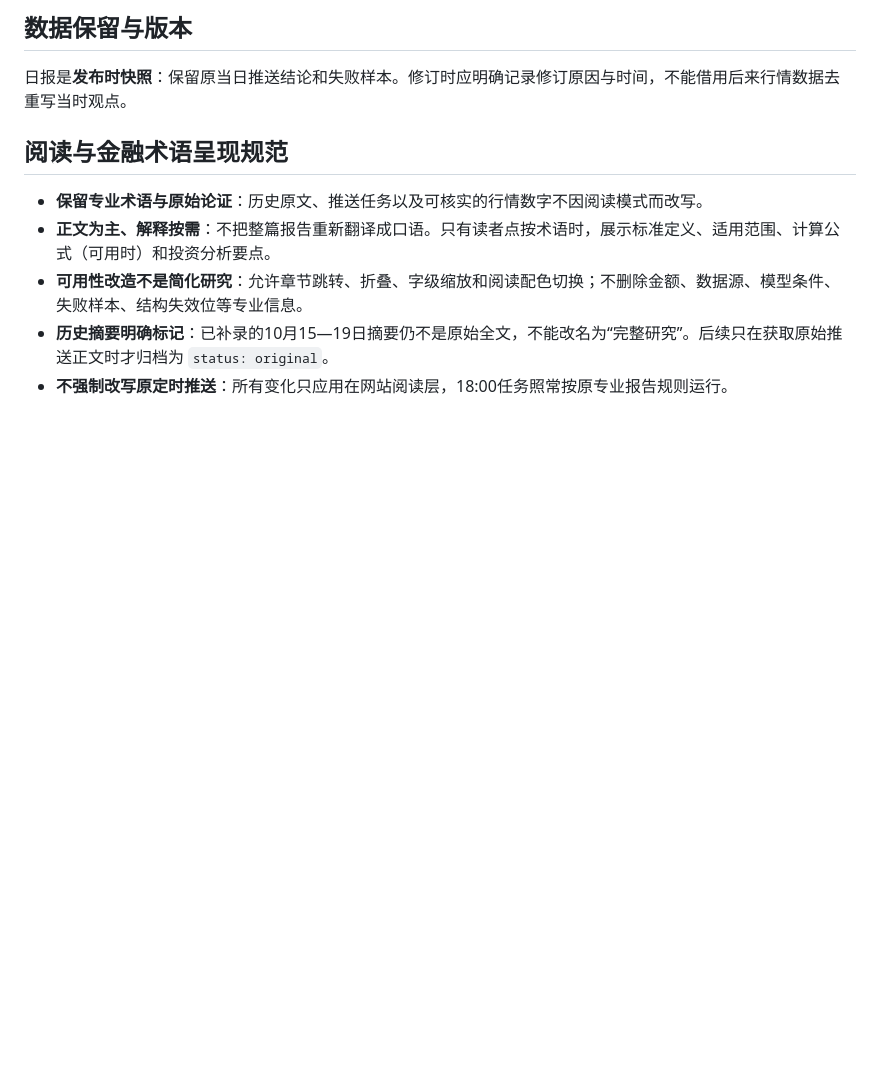
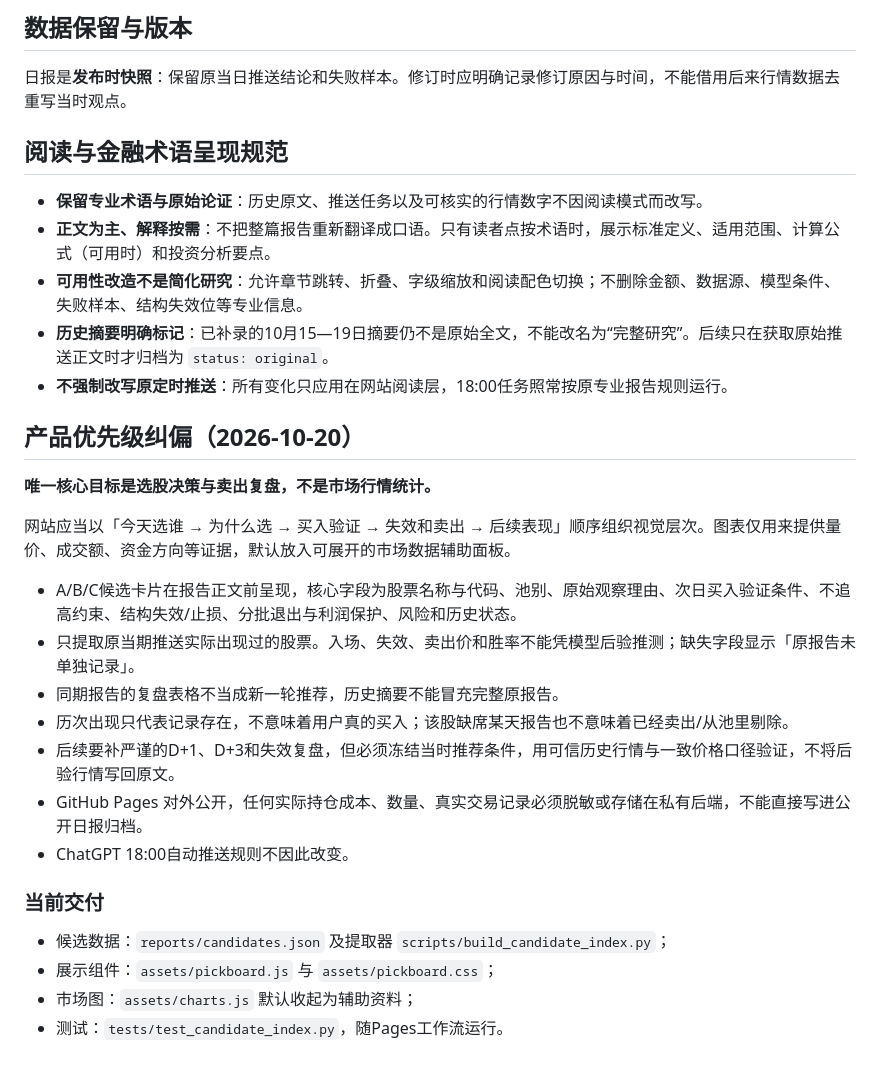
Before and after one commit to Dicky-L/a-share-radar, a Markdown page: docs/REPORT_ARCHIVE.md, the part around the change. Rendered like a GitHub page; blank space fills up the shorter version.

Commit message:
docs: make stock selection and sell management the primary radar product goal

```diff
--- a/docs/REPORT_ARCHIVE.md
+++ b/docs/REPORT_ARCHIVE.md
@@ -55,3 +55,24 @@ preview: 一句话说明当天关键风险与观察方向
 - **可用性改造不是简化研究**：允许章节跳转、折叠、字级缩放和阅读配色切换；不删除金额、数据源、模型条件、失败样本、结构失效位等专业信息。
 - **历史摘要明确标记**：已补录的10月15—19日摘要仍不是原始全文，不能改名为“完整研究”。后续只在获取原始推送正文时才归档为 `status: original`。
 - **不强制改写原定时推送**：所有变化只应用在网站阅读层，18:00任务照常按原专业报告规则运行。
+
+## 产品优先级纠偏（2026-10-20）
+
+**唯一核心目标是选股决策与卖出复盘，不是市场行情统计。**
+
+网站应当以「今天选谁 → 为什么选 → 买入验证 → 失效和卖出 → 后续表现」顺序组织视觉层次。图表仅用来提供量价、成交额、资金方向等证据，默认放入可展开的市场数据辅助面板。
+
+- A/B/C候选卡片在报告正文前呈现，核心字段为股票名称与代码、池别、原始观察理由、次日买入验证条件、不追高约束、结构失效/止损、分批退出与利润保护、风险和历史状态。
+- 只提取原当期推送实际出现过的股票。入场、失效、卖出价和胜率不能凭模型后验推测；缺失字段显示「原报告未单独记录」。
+- 同期报告的复盘表格不当成新一轮推荐，历史摘要不能冒充完整原报告。
+- 历次出现只代表记录存在，不意味着用户真的买入；该股缺席某天报告也不意味着已经卖出/从池里剔除。
+- 后续要补严谨的D+1、D+3和失效复盘，但必须冻结当时推荐条件，用可信历史行情与一致价格口径验证，不将后验行情写回原文。
+- GitHub Pages 对外公开，任何实际持仓成本、数量、真实交易记录必须脱敏或存储在私有后端，不能直接写进公开日报归档。
+- ChatGPT 18:00自动推送规则不因此改变。
+
+### 当前交付
+
+- 候选数据：`reports/candidates.json` 及提取器 `scripts/build_candidate_index.py`；
+- 展示组件：`assets/pickboard.js` 与 `assets/pickboard.css`；
+- 市场图：`assets/charts.js` 默认收起为辅助资料；
+- 测试：`tests/test_candidate_index.py`，随Pages工作流运行。
```
